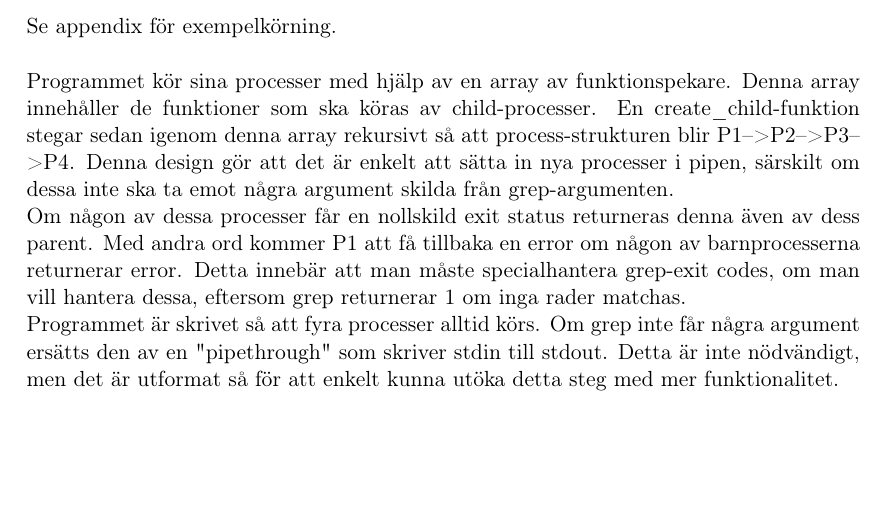
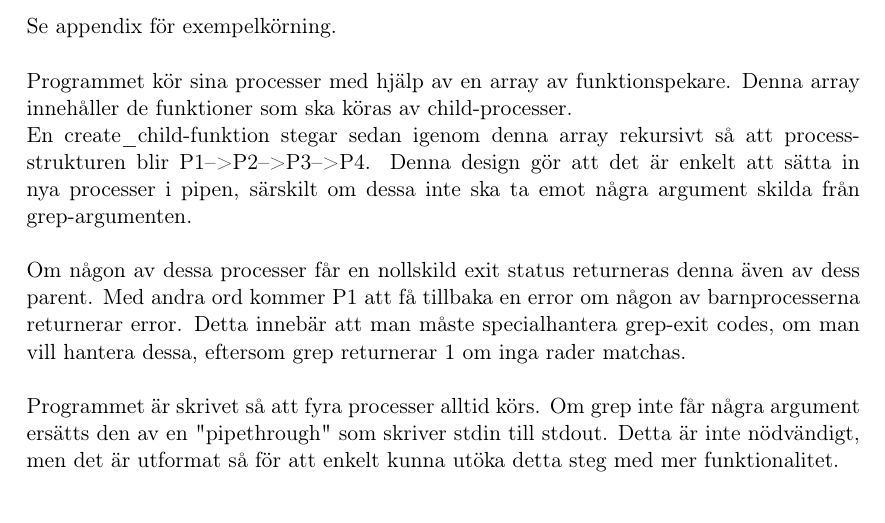
Before and after one commit to MGM-KTH/pipe, a LaTeX document (report/lab1.tex): part of page 4 of 6, cut so that both start at the same text. Compiled offline with pdfLaTeX.

Commit message:
formatering

```diff
--- a/report/lab1.tex
+++ b/report/lab1.tex
@@ -236,16 +236,17 @@ Se appendix för exempelkörning.\\
 % Detta är bara lite notes.
 Programmet kör sina processer med hjälp av en array av funktionspekare. Denna
 array innehåller de funktioner som ska köras av child-processer.
+
 En create\_child-funktion stegar sedan igenom denna array rekursivt så att
 process-strukturen blir P1-->P2-->P3-->P4. Denna design gör att det är enkelt
 att sätta in nya processer i pipen, särskilt om dessa inte ska ta emot några
-argument skilda från grep-argumenten. % nåt sånt-ish...
+argument skilda från grep-argumenten.\\ % nåt sånt-ish...
 
 Om någon av dessa processer får en nollskild exit status returneras denna även
 av dess parent. Med andra ord kommer P1 att få tillbaka en error om någon av
 barnprocesserna returnerar error. Detta innebär att man måste specialhantera
 grep-exit codes, om man vill hantera dessa, eftersom grep returnerar 1 om inga
-rader matchas. % ska vi skriva sånt här?
+rader matchas.\\ % ska vi skriva sånt här?
 
 Programmet är skrivet så att fyra processer alltid körs. Om grep inte får
 några argument ersätts den av en "pipethrough" som skriver stdin till stdout.
```
